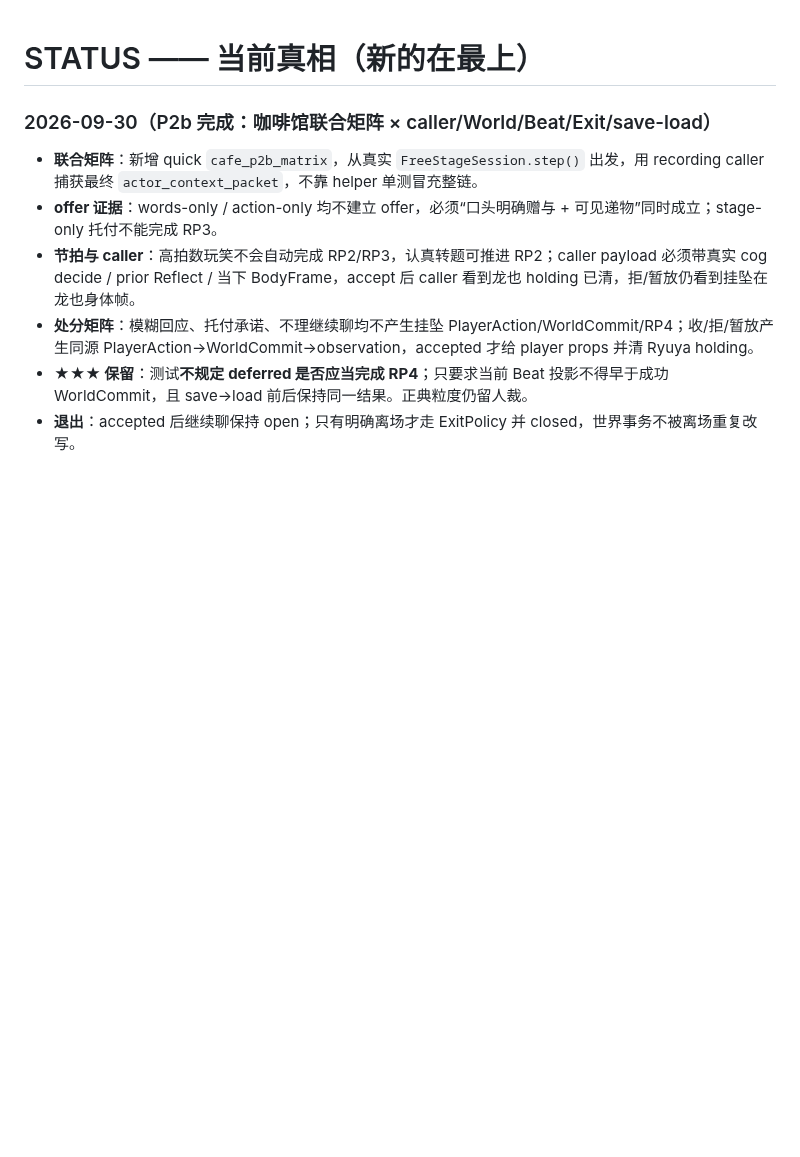
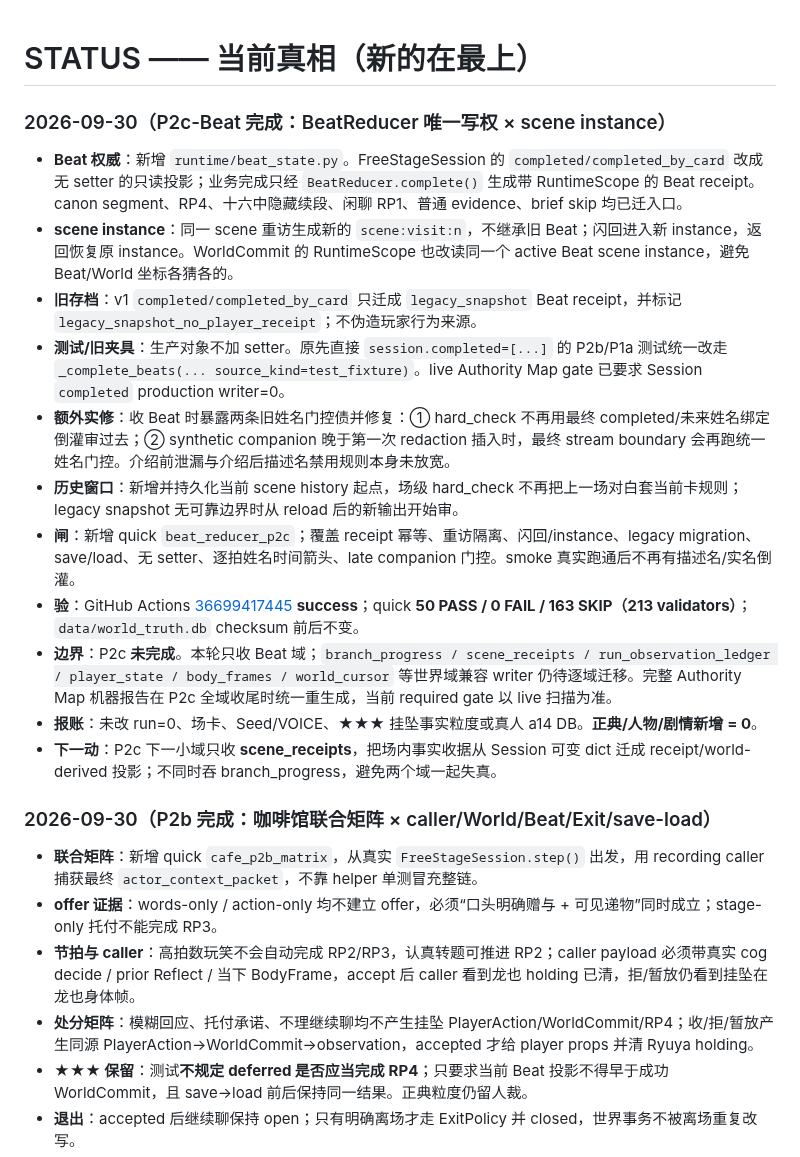
Before and after one commit to killbynothing/causal-anew, a Markdown page: STATUS.md, the part around the change. Drawn GitHub-style; blank space fills up the shorter version.

Commit message:
docs: 记录P2c BeatReducer子环收口

```diff
--- a/STATUS.md
+++ b/STATUS.md
@@ -1,4 +1,18 @@
 # STATUS —— 当前真相（新的在最上）
+
+### 2026-09-30（P2c-Beat 完成：BeatReducer 唯一写权 × scene instance）
+
+- **Beat 权威**：新增 `runtime/beat_state.py`。FreeStageSession 的 `completed/completed_by_card` 改成无 setter 的只读投影；业务完成只经 `BeatReducer.complete()` 生成带 RuntimeScope 的 Beat receipt。canon segment、RP4、十六中隐藏续段、闲聊 RP1、普通 evidence、brief skip 均已迁入口。
+- **scene instance**：同一 scene 重访生成新的 `scene:visit:n`，不继承旧 Beat；闪回进入新 instance，返回恢复原 instance。WorldCommit 的 RuntimeScope 也改读同一个 active Beat scene instance，避免 Beat/World 坐标各猜各的。
+- **旧存档**：v1 `completed/completed_by_card` 只迁成 `legacy_snapshot` Beat receipt，并标记 `legacy_snapshot_no_player_receipt`；不伪造玩家行为来源。
+- **测试/旧夹具**：生产对象不加 setter。原先直接 `session.completed=[...]` 的 P2b/P1a 测试统一改走 `_complete_beats(... source_kind=test_fixture)`。live Authority Map gate 已要求 Session `completed` production writer=0。
+- **额外实修**：收 Beat 时暴露两条旧姓名门控债并修复：① hard_check 不再用最终 completed/未来姓名绑定倒灌审过去；② synthetic companion 晚于第一次 redaction 插入时，最终 stream boundary 会再跑统一姓名门控。介绍前泄漏与介绍后描述名禁用规则本身未放宽。
+- **历史窗口**：新增并持久化当前 scene history 起点，场级 hard_check 不再把上一场对白套当前卡规则；legacy snapshot 无可靠边界时从 reload 后的新输出开始审。
+- **闸**：新增 quick `beat_reducer_p2c`；覆盖 receipt 幂等、重访隔离、闪回/instance、legacy migration、save/load、无 setter、逐拍姓名时间箭头、late companion 门控。smoke 真实跑通后不再有描述名/实名倒灌。
+- **验**：GitHub Actions [36699417445](https://github.com/killbynothing/causal-anew/actions/runs/36699417445) **success**；quick **50 PASS / 0 FAIL / 163 SKIP（213 validators）**；`data/world_truth.db` checksum 前后不变。
+- **边界**：P2c **未完成**。本轮只收 Beat 域；`branch_progress / scene_receipts / run_observation_ledger / player_state / body_frames / world_cursor` 等世界域兼容 writer 仍待逐域迁移。完整 Authority Map 机器报告在 P2c 全域收尾时统一重生成，当前 required gate 以 live 扫描为准。
+- **报账**：未改 run=0、场卡、Seed/VOICE、★★★ 挂坠事实粒度或真人 a14 DB。**正典/人物/剧情新增 = 0**。
+- **下一动**：P2c 下一小域只收 **scene_receipts**，把场内事实收据从 Session 可变 dict 迁成 receipt/world-derived 投影；不同时吞 branch_progress，避免两个域一起失真。
 
 ### 2026-09-30（P2b 完成：咖啡馆联合矩阵 × caller/World/Beat/Exit/save-load）
 
```
Also changed, not shown: docs/plans/计划_运行时权威收口×主循环重构_2026-09-28.md (+15 -1 lines).
